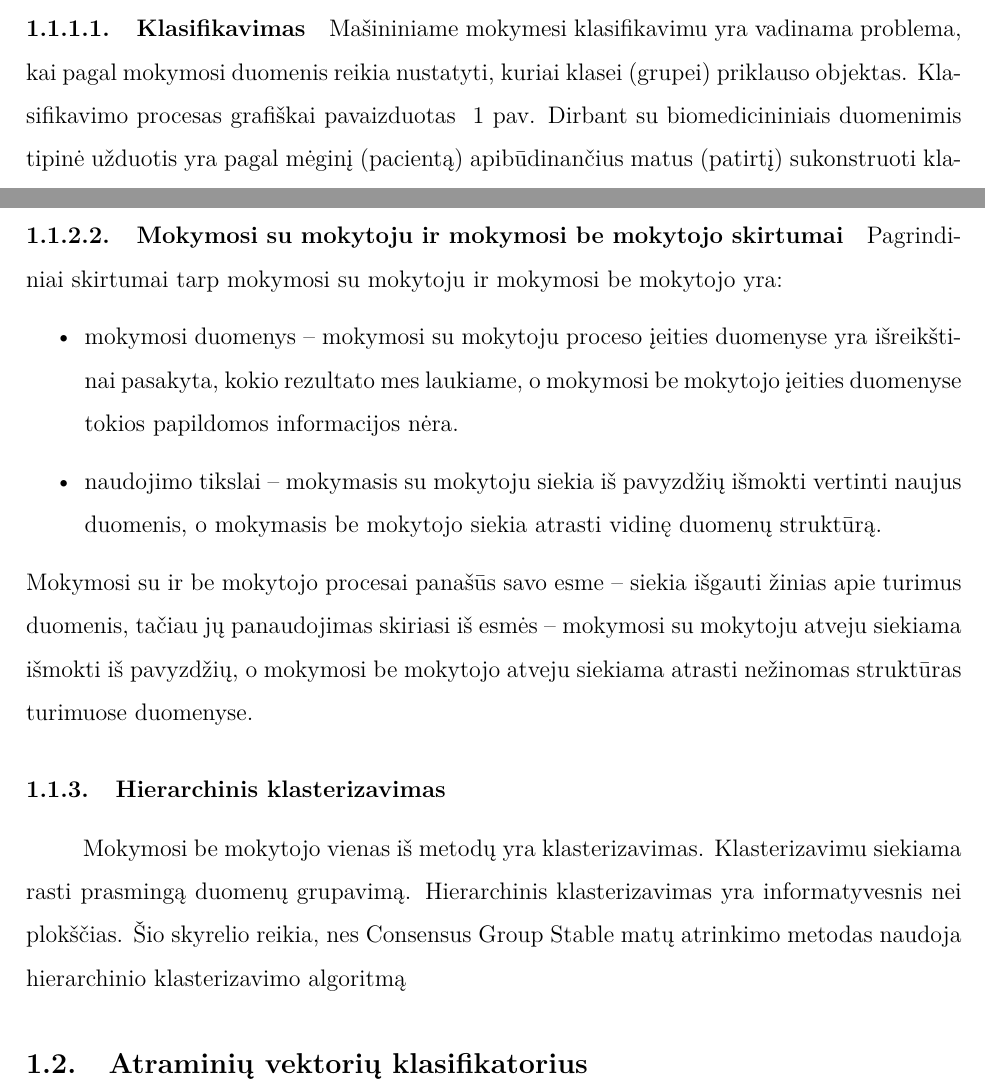
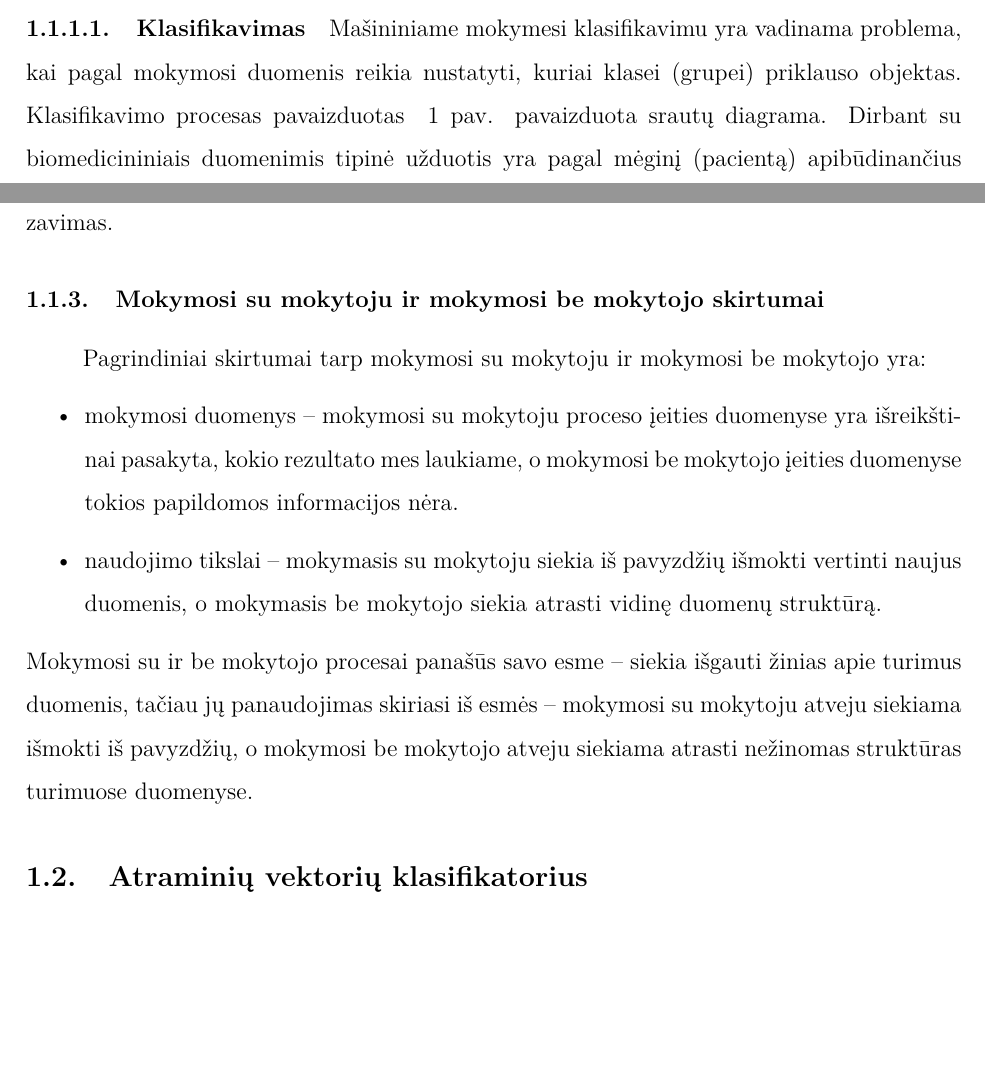
Before and after one commit to dainiusjocas/keed, a LaTeX document (bachelor/bakalaurinis.tex, which reads bachelor/darbu_apzvalga.tex, bachelor/mokymasis_su_ir_be_mokytojo.tex): two parts of pages 3 and 6 of 25, joined at a grey line, cut so that both start at the same text, the shorter picture padded with empty space. Compiled offline with pdfLaTeX.

Commit message:
pakeičiau struktūrą

```diff
--- a/bachelor/darbu_apzvalga.tex
+++ b/bachelor/darbu_apzvalga.tex
@@ -4,12 +4,6 @@
 Šiame skyriuje aprašysiu teoriją reikalingą bakalauriniame darbe atliekamam tyrimui: mašininis mokymasis, SVM klasifikatorius, random forest, dimensijų atrinkimo stabilumas.
 
 \input{mokymasis_su_ir_be_mokytojo}
-
-\subsubsection{Hierarchinis klasterizavimas}
-
-Mokymosi be mokytojo vienas iš metodų yra klasterizavimas. Klasterizavimu siekiama rasti prasmingą duomenų grupavimą.
-Hierarchinis klasterizavimas yra informatyvesnis nei plokščias.
-Šio skyrelio reikia, nes Consensus Group Stable matų atrinkimo metodas naudoja hierarchinio klasterizavimo algoritmą
 
 \subsection{Atraminių vektorių klasifikatorius}
 
--- a/bachelor/mokymasis_su_ir_be_mokytojo.tex
+++ b/bachelor/mokymasis_su_ir_be_mokytojo.tex
@@ -21,7 +21,7 @@ Mašininis mokymasis yra dirbtinio intelekto šaka, kuri siekia įgalinti kompiu
 
 \paragraph{Klasifikavimas}
 
-Mašininiame mokymesi klasifikavimu yra vadinama problema, kai pagal mokymosi duomenis reikia nustatyti, kuriai klasei (grupei) priklauso objektas. Klasifikavimo procesas grafiškai pavaizduotas ~\ref{fig:classification_process} pav. Dirbant su biomedicininiais duomenimis tipinė užduotis yra pagal mėginį (pacientą) apibūdinančius matus (patirtį) sukonstruoti klasifikatorių (funkciją), kuris bandys nuspėti, kuriai pacientų grupei -- sergančiųjų ar sveikųjų -- priklauso tiriamasis pacientas.
+Mašininiame mokymesi klasifikavimu yra vadinama problema, kai pagal mokymosi duomenis reikia nustatyti, kuriai klasei (grupei) priklauso objektas. Klasifikavimo procesas pavaizduotas ~\ref{fig:classification_process} pav. pavaizduota srautų diagrama. Dirbant su biomedicininiais duomenimis tipinė užduotis yra pagal mėginį (pacientą) apibūdinančius matus (patirtį) sukonstruoti klasifikatorių (funkciją), kuris bandys nuspėti, kuriai pacientų grupei -- sergančiųjų ar sveikųjų -- priklauso tiriamasis pacientas.
 \begin{figure}
  \centering
  \includegraphics[width=\textwidth]{images/classification_process.pdf}
```
Also changed, not shown: bachelor/mokymasis_su_ir_be_mokytojo.tex (7 more changed lines).
